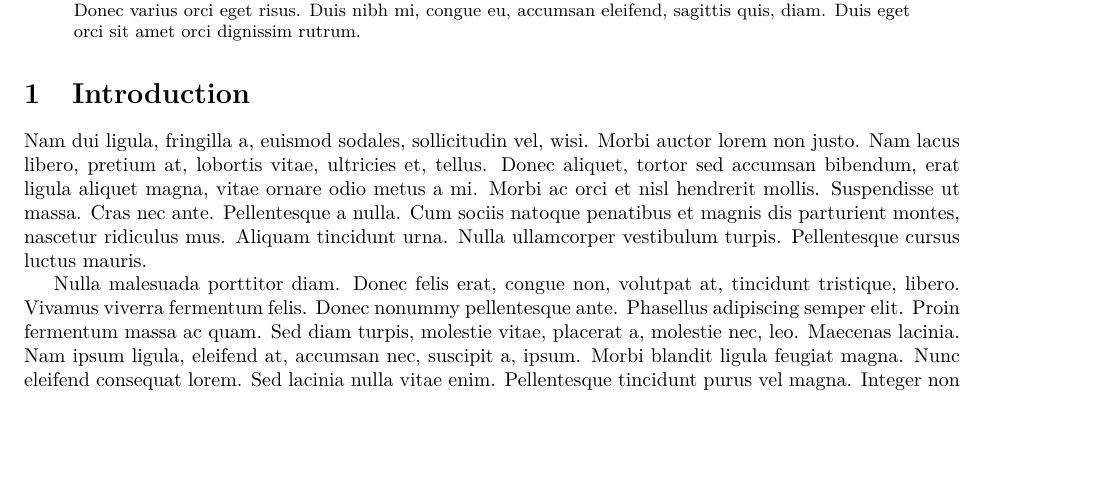
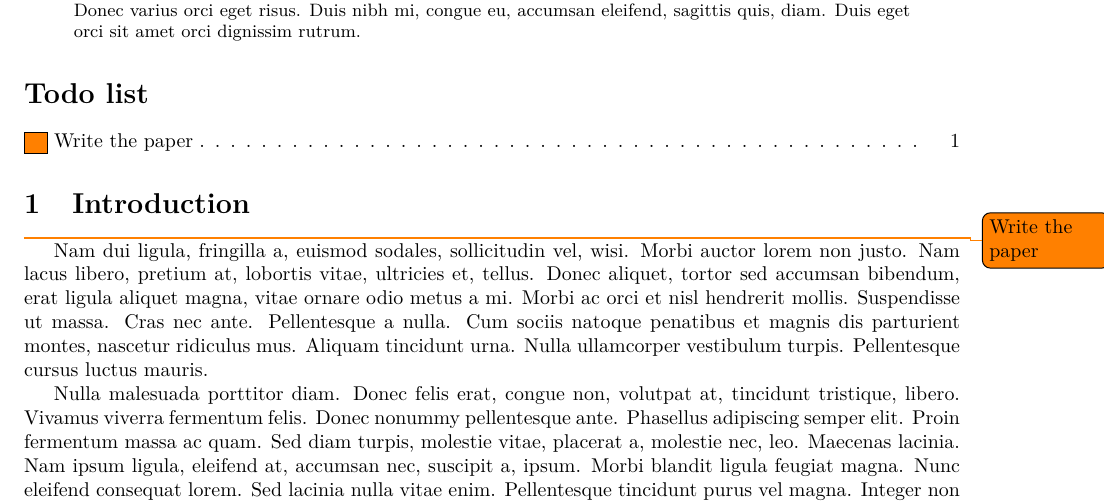
Before and after one commit to canismarko/latex_manuscript, a LaTeX paper (main.tex, which reads drafting.tex): part of page 1 of 6, cut so that both start at the same text, the shorter picture padded with empty space. Compiled offline with XeLaTeX.

Commit message:
Use todonotes package for managing todo notes.

```diff
--- a/drafting.tex
+++ b/drafting.tex
@@ -3,15 +3,35 @@
 \renewcommand*{\LateximageFontScale}{1.5}
 
 \usepackage{lipsum}
+\usepackage{color}
 \usepackage{soul}
 \usepackage{fullpage}
-\newcommand{\citeme}[1]{%
-  \ifstrempty{#1}{\textsuperscript{\hl{[citation needed]}}}{\textsuperscript{\hl{[cite: #1]}}}%
-}
-\newcommand{\todo}[1]{%
-  \hl{[TODO: #1]}%
-}
 
 % Strikeout text for completed items
 \usepackage{ulem}
 \newcommand{\done}[1]{\sout{#1}}
+
+% Tools for leaving todo notes around
+\usepackage[colorinlistoftodos]{todonotes}
+\definecolor{tfcolor}{HTML}{74bbfd} % MPL blue
+\definecolor{othercolor}{HTML}{fd7d0a}
+\definecolor{mwcolor}{HTML}{8af67d}
+\definecolor{citecolor}{HTML}{c696f0} % MPL purple
+
+\newcommand{\citeme}[1]{%
+  \todo[color=citecolor]{%
+  \ifstrempty{#1}{[citation needed]}{[cite: #1]}%
+  }%
+}
+\newcommand{\mw}[2]{%
+  \sethlcolor{mwcolor}\hl{#2}\sethlcolor{yellow}%
+  \ifstrempty{#1}{}{%
+    \todo[color=mwcolor]{#1 [MW]}%
+  }%
+}
+\newcommand{\tf}[2]{%
+  \sethlcolor{tfcolor}\hl{#2}\sethlcolor{yellow}%
+  \ifstrempty{#1}{}{%
+    \todo[color=tfcolor]{#1 [TF]}%
+  }%
+}
--- a/main.tex
+++ b/main.tex
@@ -28,7 +28,10 @@
   \lipsum[1]{}
 \end{abstract}
 
+\listoftodos
+
 \section{Introduction}
+\todo{Write the paper}
 \lipsum[2-5]{}
 
 \section{Results}
```
